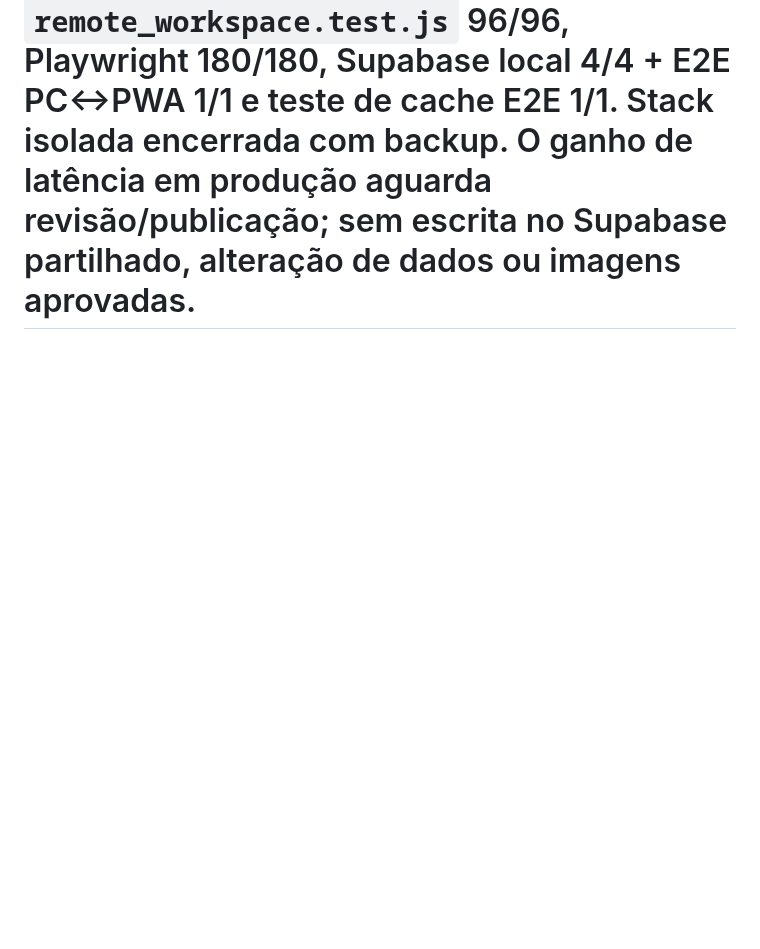
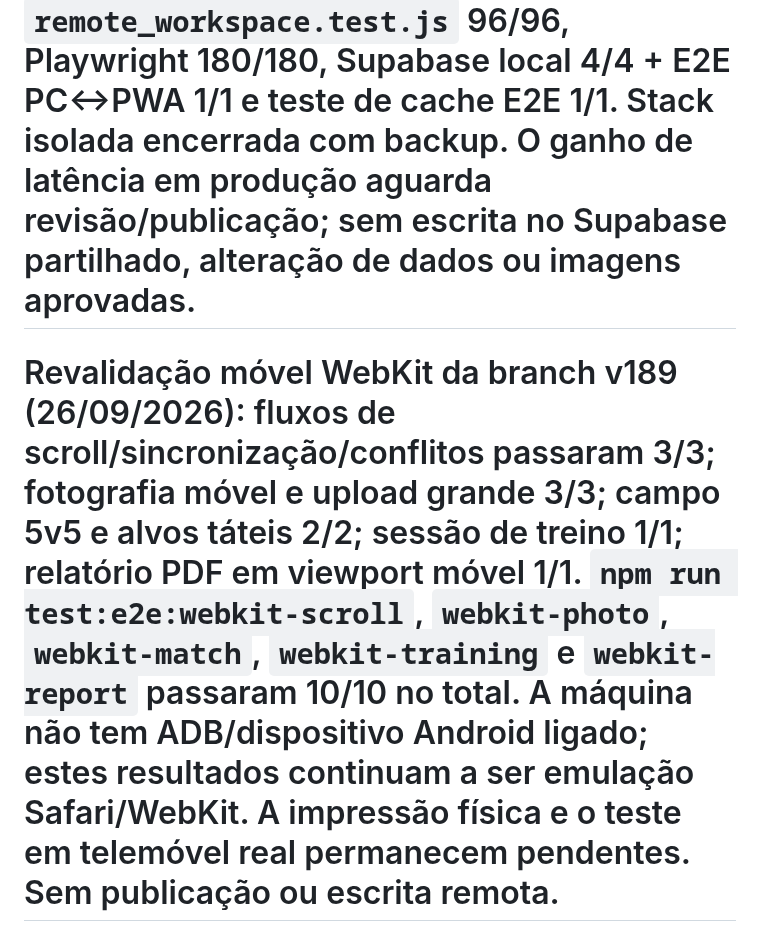
Before and after one commit to cbunny1990/treinador, a Markdown page: docs/development-roadmap.md, the part around the change. Rendered like a GitHub page; blank space fills up the shorter version.

Commit message:
Record current mobile WebKit validation

```diff
--- a/docs/development-roadmap.md
+++ b/docs/development-roadmap.md
@@ -487,3 +487,4 @@ Removi a truncagem silenciosa das revisões da análise pós-jogo, auditoria das
 # Menos listagens completas de equipas durante sync (26/09/2026, local): quando a seleção está confirmada para o mesmo utilizador e projeto, `ensureSelectedTeam` reutiliza a lista em cache; a leitura da equipa selecionada continua sujeita a RLS em cada `syncTeam`. Uma troca de conta/projeto força nova listagem. Regressão cobre reutilização e invalidação por mudança de conta; cache PWA v188. `npm run check`, `npm test` (469 aprovados, 7 integrações opcionais ignoradas), Playwright 180/180, Supabase local Auth/RLS/sync/media/RAG 4/4 e E2E PC↔PWA 1/1 passaram. A stack isolada foi parada com backup. Logs anteriores mostram 218 listagens e 218 consultas da equipa nas últimas 24 h; a redução real só poderá ser medida após revisão/publicação. Sem publicação, escrita remota ou alteração de dados/imagens aprovadas.
 # Revalidação HTTP do Gateway Head Coach local (26/09/2026): depois do 502 observado na primeira execução, recuperei a stack isolada atual e voltei a servir `head-coach-gateway` na porta local. `npm run test:gateway-edge-local` passou 2/2: controlo do papel service-role/confirmação e criação/edição sintética de `game_model` com recusa de revisão obsoleta. O teste não precisou de retries; o runtime registou os pedidos normalmente. Stack encerrada com backup; permanece sem deploy, dados reais ou escrita no Supabase partilhado. O primeiro 502 não foi reproduzido, pelo que a causa transitória não está determinada.
 # Menos uma espera de rede por sincronização (26/09/2026, local): leituras agregadas read-only das últimas 24 h mostraram 436 GET a `teams` (incluindo 218 listagens e 218 leituras da equipa selecionada; p95 agregado ~171 ms) e 215 GET a `activity_log` (p95 ~145 ms). A equipa selecionada é agora lida em paralelo com os três snapshots, sempre depois de consolidar tombstones e antes de reconciliar/push, sobrepondo uma viagem de rede sem alterar a ordem de consistência. A auditoria de catálogos estima apenas 227 linhas/200 KB em `activity_log`; não acrescentei índices ou paginação incremental que aumentariam escrita/risco sem benefício medido. Cache PWA local v189. Validação: leitura de código + teste de concorrência; `npm run check`, `npm test` (469 aprovados, 7 integrações opcionais ignoradas), `remote_workspace.test.js` 96/96, Playwright 180/180, Supabase local 4/4 + E2E PC↔PWA 1/1 e teste de cache E2E 1/1. Stack isolada encerrada com backup. O ganho de latência em produção aguarda revisão/publicação; sem escrita no Supabase partilhado, alteração de dados ou imagens aprovadas.
+# Revalidação móvel WebKit da branch v189 (26/09/2026): fluxos de scroll/sincronização/conflitos passaram 3/3; fotografia móvel e upload grande 3/3; campo 5v5 e alvos táteis 2/2; sessão de treino 1/1; relatório PDF em viewport móvel 1/1. `npm run test:e2e:webkit-scroll`, `webkit-photo`, `webkit-match`, `webkit-training` e `webkit-report` passaram 10/10 no total. A máquina não tem ADB/dispositivo Android ligado; estes resultados continuam a ser emulação Safari/WebKit. A impressão física e o teste em telemóvel real permanecem pendentes. Sem publicação ou escrita remota.
```
